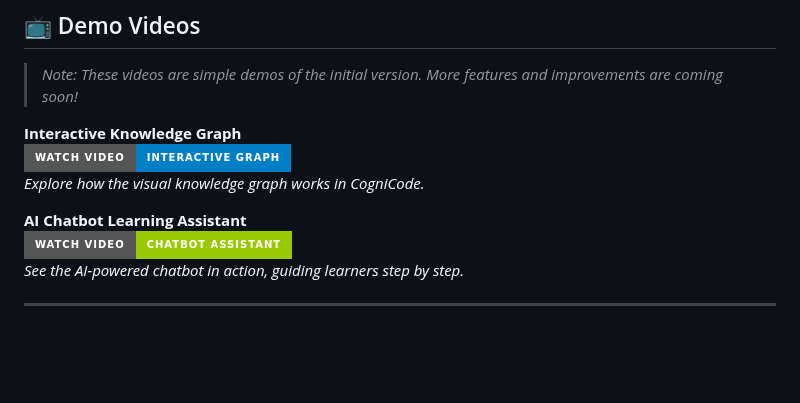
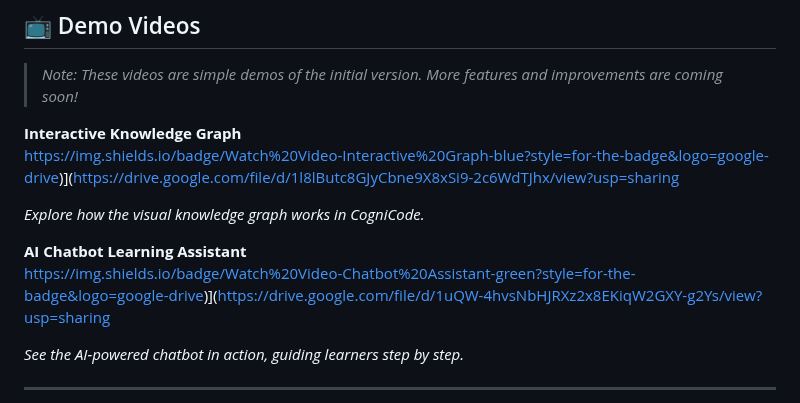
Before and after one commit to kathrynSS/CogniCode_Pylearn, a Markdown page: README.md, the part around the change. Drawn GitHub-style; badges without logos; blank space fills up the shorter version.

```diff
--- a/README.md
+++ b/README.md
@@ -15,11 +15,13 @@
 > *Note: These videos are simple demos of the initial version. More features and improvements are coming soon!*
 
 **Interactive Knowledge Graph**
-[![Watch the Knowledge Graph Demo](https://img.shields.io/badge/Watch%20Video-Interactive%20Graph-blue?style=for-the-badge&logo=google-drive)](https://drive.google.com/file/d/1l8lButc8GJyCbne9X8xSi9-2c6WdTJhx/view?usp=sharing)
+https://img.shields.io/badge/Watch%20Video-Interactive%20Graph-blue?style=for-the-badge&logo=google-drive)](https://drive.google.com/file/d/1l8lButc8GJyCbne9X8xSi9-2c6WdTJhx/view?usp=sharing
+
 *Explore how the visual knowledge graph works in CogniCode.*
 
 **AI Chatbot Learning Assistant**
-[![Watch the Chatbot Demo](https://img.shields.io/badge/Watch%20Video-Chatbot%20Assistant-green?style=for-the-badge&logo=google-drive)](https://drive.google.com/file/d/1uQW-4hvsNbHJRXz2x8EKiqW2GXY-g2Ys/view?usp=sharing)
+https://img.shields.io/badge/Watch%20Video-Chatbot%20Assistant-green?style=for-the-badge&logo=google-drive)](https://drive.google.com/file/d/1uQW-4hvsNbHJRXz2x8EKiqW2GXY-g2Ys/view?usp=sharing
+
 *See the AI-powered chatbot in action, guiding learners step by step.*
 
 ---
```
